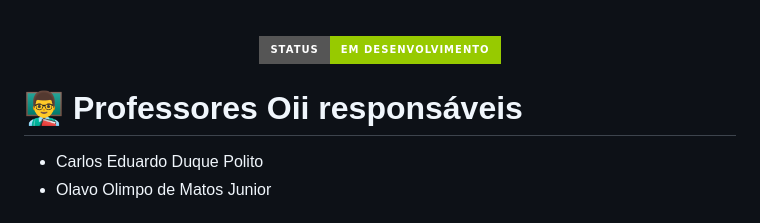
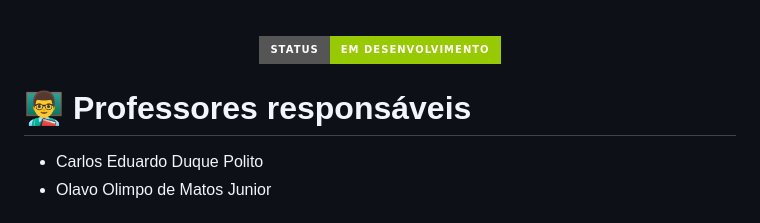
Before and after one commit to Gabriel-Baroni/Projeto-O-Senhor-Dos-Hoteis, a Markdown page: README.md, the part around the change. Rendered like a GitHub page; badges without logos.

```diff
--- a/README.md
+++ b/README.md
@@ -4,7 +4,7 @@
 <p align="center">
 <img loading="lazy" src="http://img.shields.io/static/v1?label=STATUS&message=EM%20DESENVOLVIMENTO&color=GREEN&style=for-the-badge"/>
 
-<h1>👨‍🏫 Professores Oii responsáveis</h1>
+<h1>👨‍🏫 Professores responsáveis</h1>
 
 -  Carlos Eduardo Duque Polito
 -  Olavo Olimpo de Matos Junior
```
